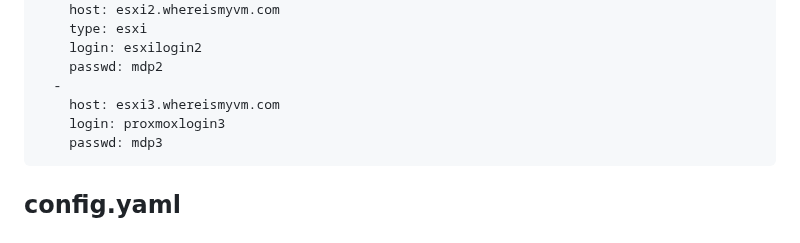
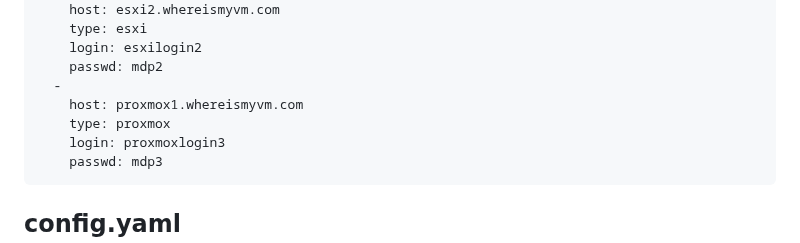
Before and after one commit to nfourniol/whereismyvm, a Markdown page: README.md, the part around the change. Drawn GitHub-style.

````diff
--- a/README.md
+++ b/README.md
@@ -24,7 +24,8 @@ esxi:
     login: esxilogin2
     passwd: mdp2
   -
-    host: esxi3.whereismyvm.com
+    host: proxmox1.whereismyvm.com
+    type: proxmox
     login: proxmoxlogin3
     passwd: mdp3
 ```
````
